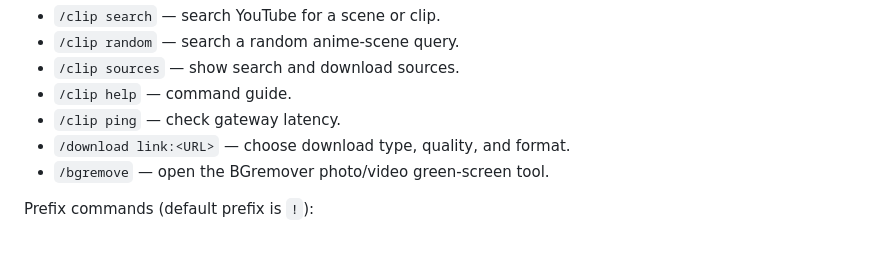
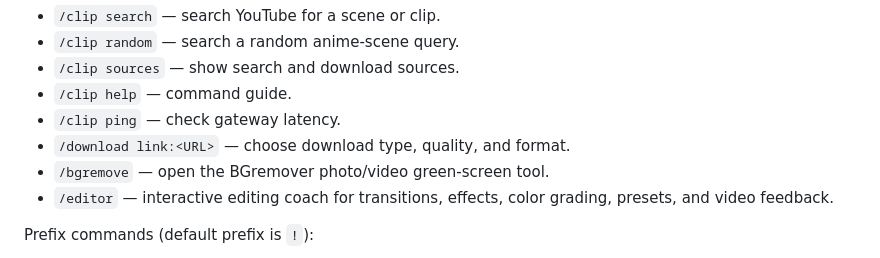
Before and after one commit to flame-land/clipy, a Markdown page: README.md, the part around the change. Rendered like a GitHub page.

Commit message:
Document interactive editing coach

```diff
--- a/README.md
+++ b/README.md
@@ -12,6 +12,7 @@ Slash commands:
 - `/clip ping` — check gateway latency.
 - `/download link:<URL>` — choose download type, quality, and format.
 - `/bgremove` — open the BGremover photo/video green-screen tool.
+- `/editor` — interactive editing coach for transitions, effects, color grading, presets, and video feedback.
 
 Prefix commands (default prefix is `!`):
 - `!clip search goku black`
```
